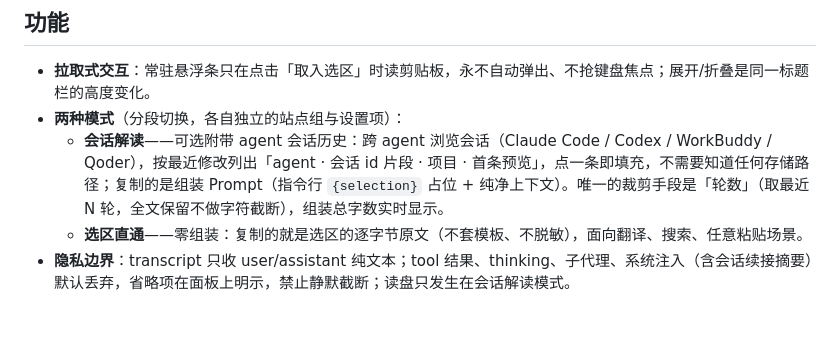
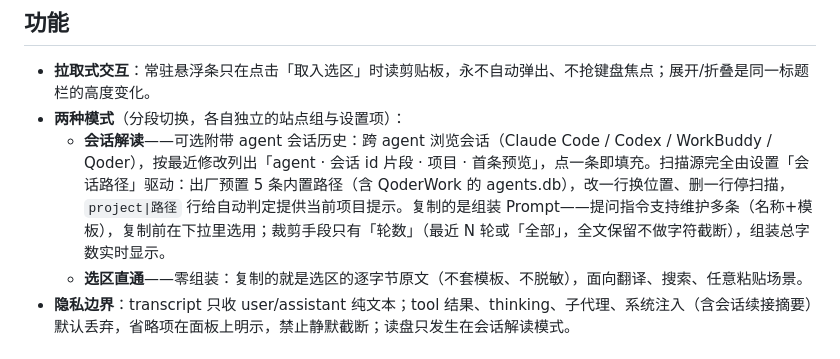
Before and after one commit to losseeer/select-assist, a Markdown page: README.md, the part around the change. Rendered like a GitHub page; blank space fills up the shorter version.

```diff
--- a/README.md
+++ b/README.md
@@ -13,7 +13,7 @@
 
 - **拉取式交互**：常驻悬浮条只在点击「取入选区」时读剪贴板，永不自动弹出、不抢键盘焦点；展开/折叠是同一标题栏的高度变化。
 - **两种模式**（分段切换，各自独立的站点组与设置项）：
-  - **会话解读**——可选附带 agent 会话历史：跨 agent 浏览会话（Claude Code / Codex / WorkBuddy / Qoder），按最近修改列出「agent · 会话 id 片段 · 项目 · 首条预览」，点一条即填充，不需要知道任何存储路径；复制的是组装 Prompt（指令行 `{selection}` 占位 + 纯净上下文）。唯一的裁剪手段是「轮数」（取最近 N 轮，全文保留不做字符截断），组装总字数实时显示。
+  - **会话解读**——可选附带 agent 会话历史：跨 agent 浏览会话（Claude Code / Codex / WorkBuddy / Qoder），按最近修改列出「agent · 会话 id 片段 · 项目 · 首条预览」，点一条即填充。扫描源完全由设置「会话路径」驱动：出厂预置 5 条内置路径（含 QoderWork 的 agents.db），改一行换位置、删一行停扫描，`project|路径` 行给自动判定提供当前项目提示。复制的是组装 Prompt——提问指令支持维护多条（名称+模板），复制前在下拉里选用；裁剪手段只有「轮数」（最近 N 轮或「全部」，全文保留不做字符截断），组装总字数实时显示。
   - **选区直通**——零组装：复制的就是选区的逐字节原文（不套模板、不脱敏），面向翻译、搜索、任意粘贴场景。
 - **隐私边界**：transcript 只收 user/assistant 纯文本；tool 结果、thinking、子代理、系统注入（含会话续接摘要）默认丢弃，省略项在面板上明示，禁止静默截断；读盘只发生在会话解读模式。
 
```
Also changed, not shown: README-en.md (+1 -1 lines), docs/native-rust-mac.md (added, +103 -0 lines).
